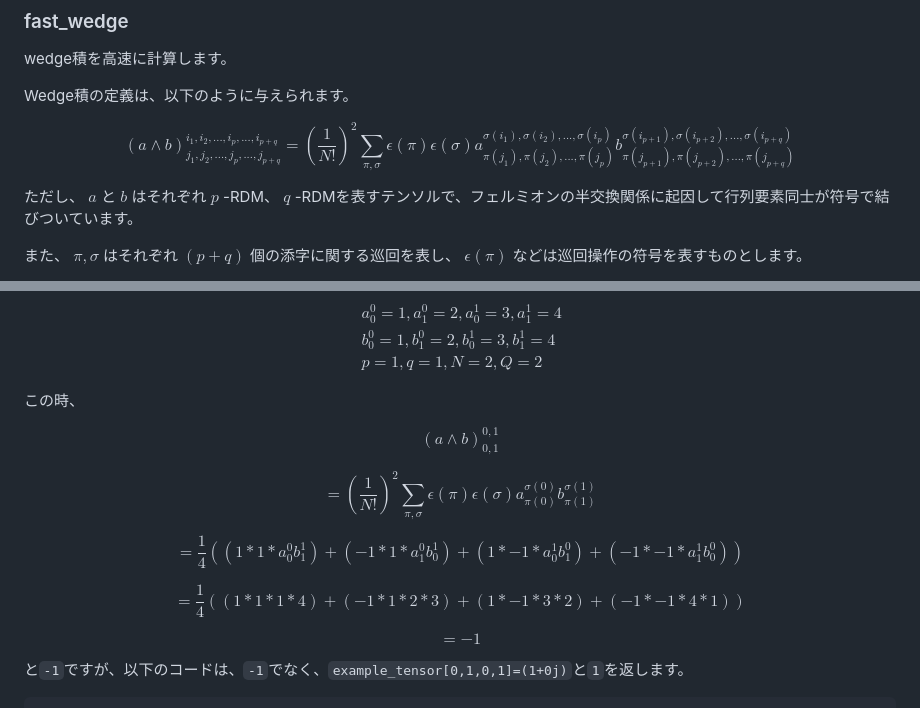
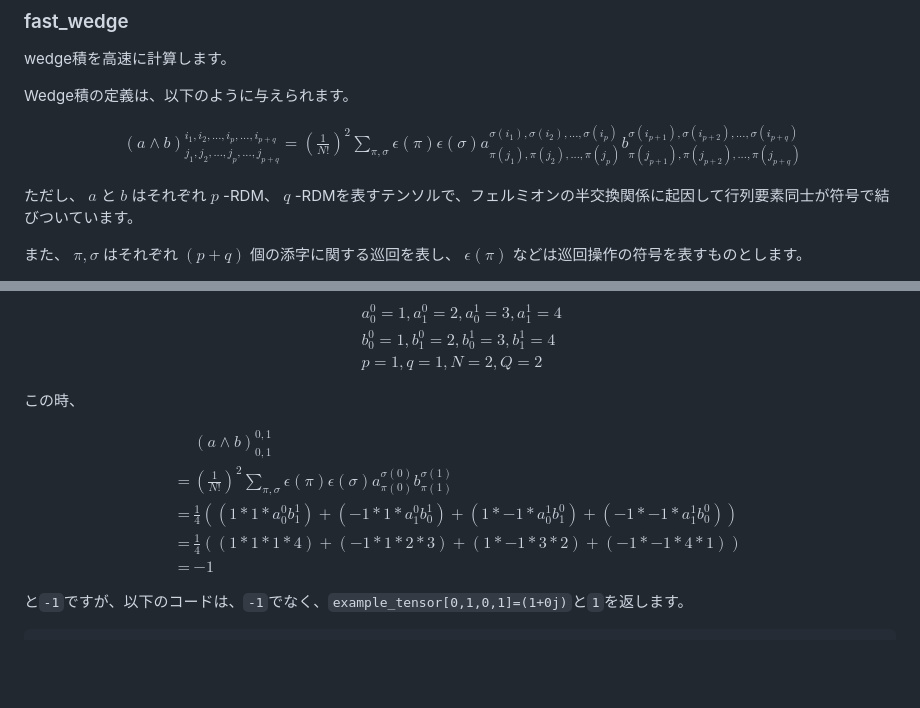
Before and after one commit to hari64boli64/fastwedge, a Markdown page: README.md, 2 parts joined by grey strips. GitHub-like rendering; blank space fills up the shorter version.

```diff
--- a/README.md
+++ b/README.md
@@ -116,6 +116,7 @@ wedge積を高速に計算します。
 Wedge積の定義は、以下のように与えられます。
 
 $$
+\begin{align*}
     \left( a \wedge b\right)
      ^{i_{1}, i_{2}, ..., i_{p},..., i_{p+q}}
      _{j_{1}, j_{2}, ...,j_{p}, ..., j_{p+q} } =
@@ -125,6 +126,7 @@ $$
      ^{ \sigma(i_{1}), \sigma(i_{2}), ..., \sigma(i_{p})}
     b_{\pi(j_{p+1}), \pi(j_{p+2}), ..., \pi(j_{p+q}) }
      ^{ \sigma(i_{p+1}), \sigma(i_{p+2}), ..., \sigma(i_{p+q})}
+\end{align*}
 $$
 
 ただし、 $a$ と $b$ はそれぞれ $p$ -RDM、 $q$ -RDMを表すテンソルで、フェルミオンの半交換関係に起因して行列要素同士が符号で結びついています。
@@ -171,27 +173,17 @@ $$
 この時、
 
 $$
-      (a \wedge b)^{0, 1}_{0, 1}
-$$
-
-$$
-    = \left(\frac{1}{N!}\right)^{2}
+\begin{align}
+     & (a \wedge b)^{0, 1}_{0, 1} \\
+    =& \left(\frac{1}{N!}\right)^{2}
         \sum_{\pi, \sigma}\epsilon(\pi)\epsilon(\sigma)
-        a_{\pi(0)}^{\sigma(0)}b_{\pi(1)}^{\sigma(1)}
-$$
-
-$$
-    = \frac{1}{4} ((1 * 1 * a_{0}^{0} b_{1}^{1})+(-1 * 1 * a_{1}^{0} b_{0}^{1})
-                    +(1 * -1 * a_{0}^{1} b_{1}^{0})+(-1 * -1 * a_{1}^{1} b_{0}^{0}))
-$$
-
-$$
-    = \frac{1}{4} ((1 * 1 *1 * 4)+(-1 * 1 * 2 * 3)
-                    +(1 * -1 * 3 * 2)+(-1 * -1 * 4 * 1))
-$$
-
-$$
-    = -1
+        a_{\pi(0)}^{\sigma(0)}b_{\pi(1)}^{\sigma(1)} \\
+    =& \frac{1}{4} ((1 * 1 * a_{0}^{0} b_{1}^{1})+(-1 * 1 * a_{1}^{0} b_{0}^{1})
+                    +(1 * -1 * a_{0}^{1} b_{1}^{0})+(-1 * -1 * a_{1}^{1} b_{0}^{0})) \\
+    =& \frac{1}{4} ((1 * 1 *1 * 4)+(-1 * 1 * 2 * 3)
+                    +(1 * -1 * 3 * 2)+(-1 * -1 * 4 * 1)) \\
+    =& -1
+\end{align}
 $$
 
 と`-1`ですが、以下のコードは、`-1`でなく、`example_tensor[0,1,0,1]=(1+0j)`と`1`を返します。
```
